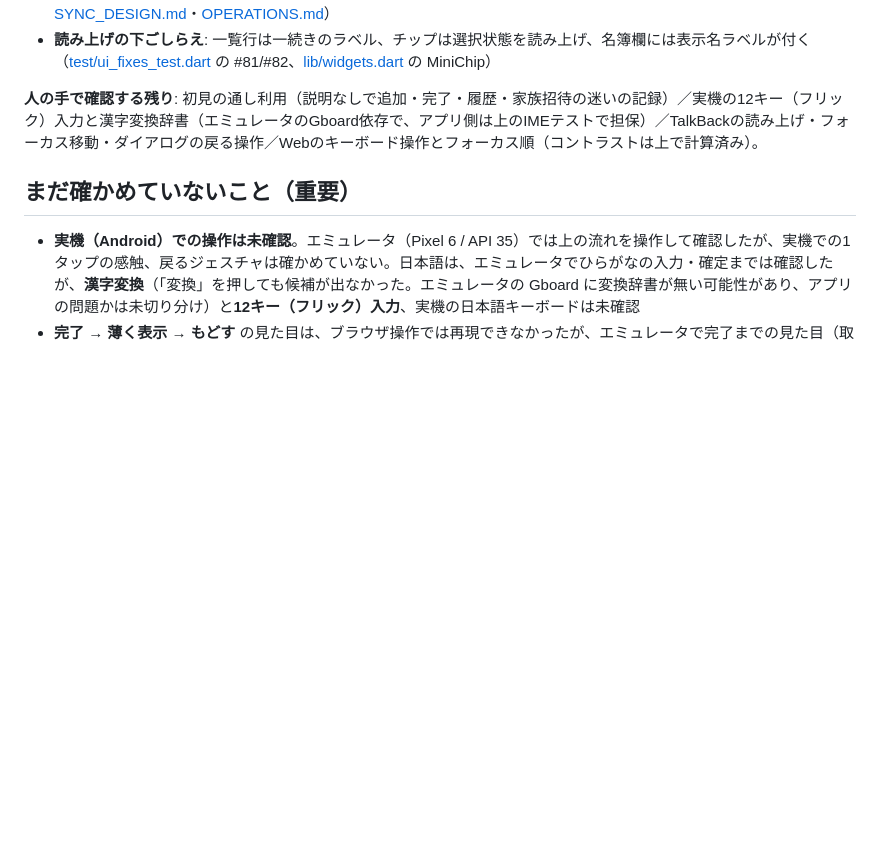
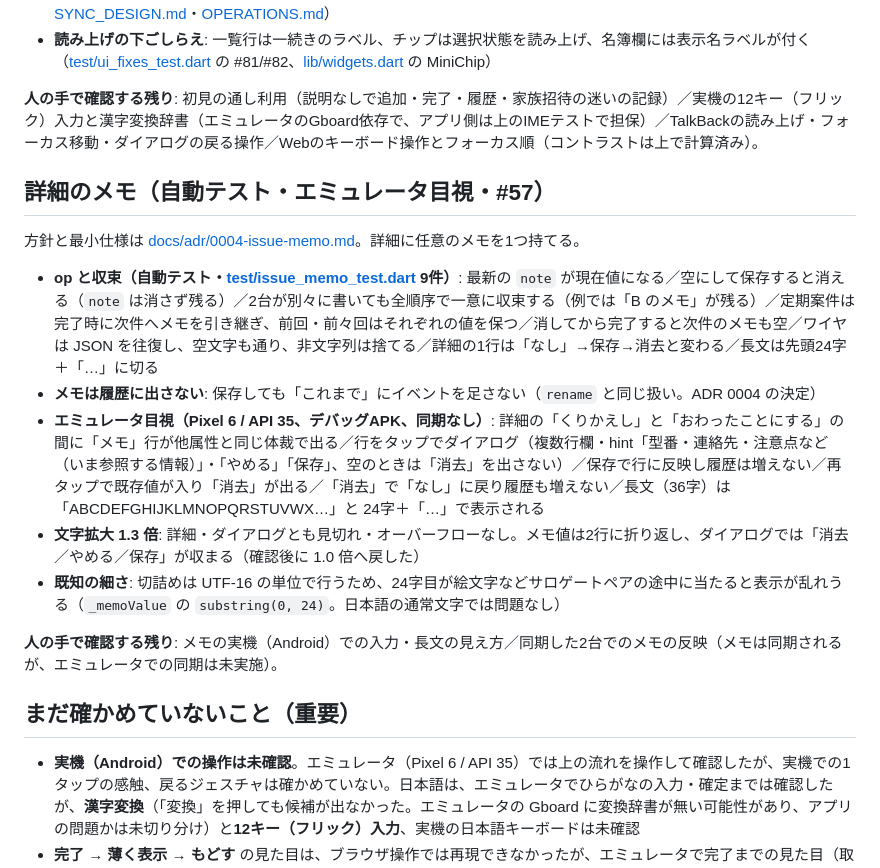
Before and after one commit to neoenox/ie_koto, a Markdown page: docs/VERIFICATION.md, the part around the change. Drawn GitHub-style; blank space fills up the shorter version.

Commit message:
docs: record memo verification on emulator and tests (#57)
Co-authored-by: github-actions[bot] <github-actions[bot]@users.noreply.github.com>

```diff
--- a/docs/VERIFICATION.md
+++ b/docs/VERIFICATION.md
@@ -248,6 +248,18 @@ Pixel 6（API 35）のエミュレータにデバッグビルドを入れ、`adb
 
 **人の手で確認する残り**: 初見の通し利用（説明なしで追加・完了・履歴・家族招待の迷いの記録）／実機の12キー（フリック）入力と漢字変換辞書（エミュレータのGboard依存で、アプリ側は上のIMEテストで担保）／TalkBackの読み上げ・フォーカス移動・ダイアログの戻る操作／Webのキーボード操作とフォーカス順（コントラストは上で計算済み）。
 
+## 詳細のメモ（自動テスト・エミュレータ目視・#57）
+
+方針と最小仕様は [docs/adr/0004-issue-memo.md](adr/0004-issue-memo.md)。詳細に任意のメモを1つ持てる。
+
+- **op と収束（自動テスト・[test/issue_memo_test.dart](../test/issue_memo_test.dart) 9件）**: 最新の `note` が現在値になる／空にして保存すると消える（`note` は消さず残る）／2台が別々に書いても全順序で一意に収束する（例では「B のメモ」が残る）／定期案件は完了時に次件へメモを引き継ぎ、前回・前々回はそれぞれの値を保つ／消してから完了すると次件のメモも空／ワイヤは JSON を往復し、空文字も通り、非文字列は捨てる／詳細の1行は「なし」→保存→消去と変わる／長文は先頭24字＋「…」に切る
+- **メモは履歴に出さない**: 保存しても「これまで」にイベントを足さない（`rename` と同じ扱い。ADR 0004 の決定）
+- **エミュレータ目視（Pixel 6 / API 35、デバッグAPK、同期なし）**: 詳細の「くりかえし」と「おわったことにする」の間に「メモ」行が他属性と同じ体裁で出る／行をタップでダイアログ（複数行欄・hint「型番・連絡先・注意点など（いま参照する情報）」・「やめる」「保存」、空のときは「消去」を出さない）／保存で行に反映し履歴は増えない／再タップで既存値が入り「消去」が出る／「消去」で「なし」に戻り履歴も増えない／長文（36字）は「ABCDEFGHIJKLMNOPQRSTUVWX…」と 24字＋「…」で表示される
+- **文字拡大 1.3 倍**: 詳細・ダイアログとも見切れ・オーバーフローなし。メモ値は2行に折り返し、ダイアログでは「消去／やめる／保存」が収まる（確認後に 1.0 倍へ戻した）
+- **既知の細さ**: 切詰めは UTF-16 の単位で行うため、24字目が絵文字などサロゲートペアの途中に当たると表示が乱れうる（`_memoValue` の `substring(0, 24)`。日本語の通常文字では問題なし）
+
+**人の手で確認する残り**: メモの実機（Android）での入力・長文の見え方／同期した2台でのメモの反映（メモは同期されるが、エミュレータでの同期は未実施）。
+
 ## まだ確かめていないこと（重要）
 
 - **実機（Android）での操作は未確認**。エミュレータ（Pixel 6 / API 35）では上の流れを操作して確認したが、実機での1タップの感触、戻るジェスチャは確かめていない。日本語は、エミュレータでひらがなの入力・確定までは確認したが、**漢字変換**（「変換」を押しても候補が出なかった。エミュレータの Gboard に変換辞書が無い可能性があり、アプリの問題かは未切り分け）と**12キー（フリック）入力**、実機の日本語キーボードは未確認
```
